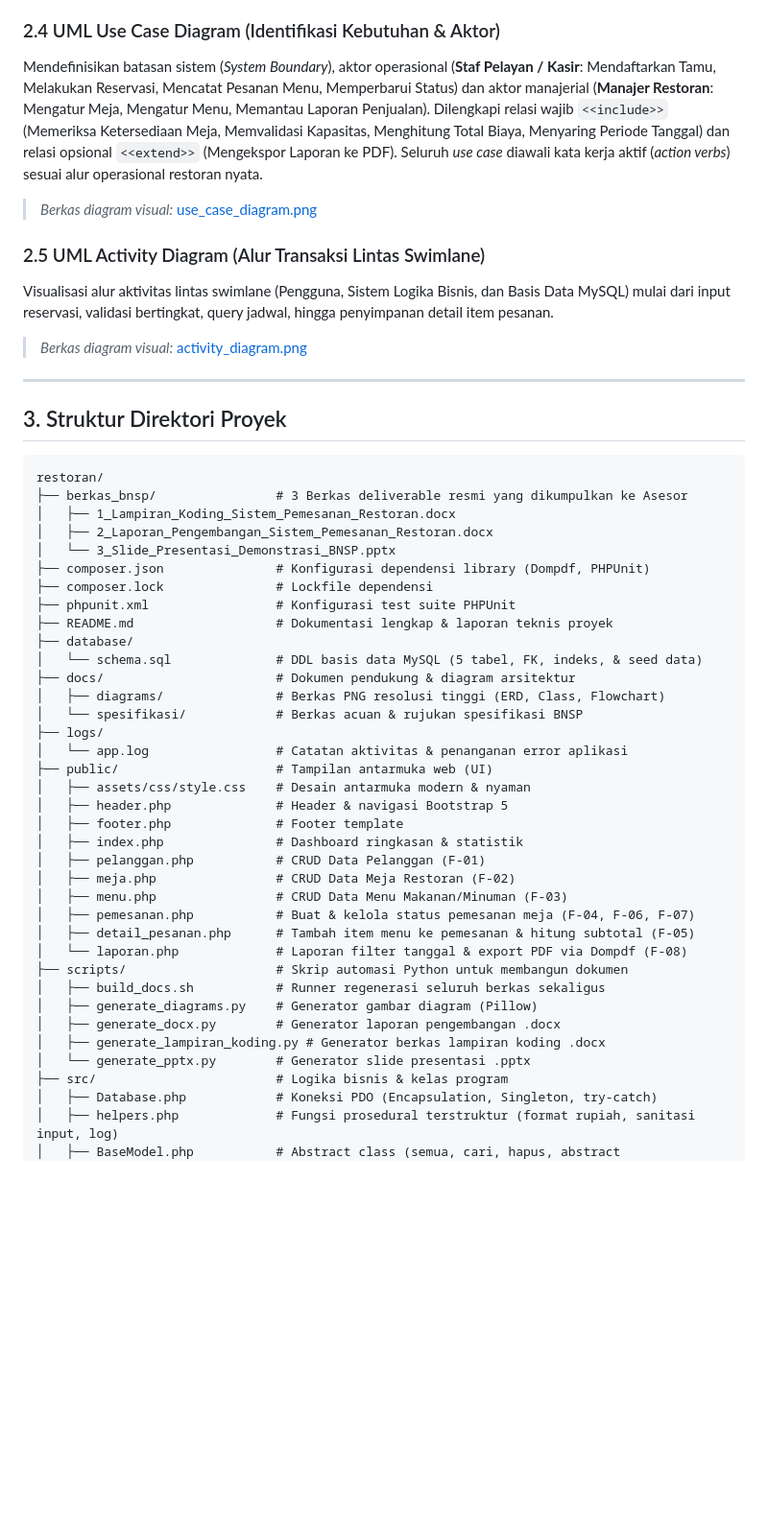
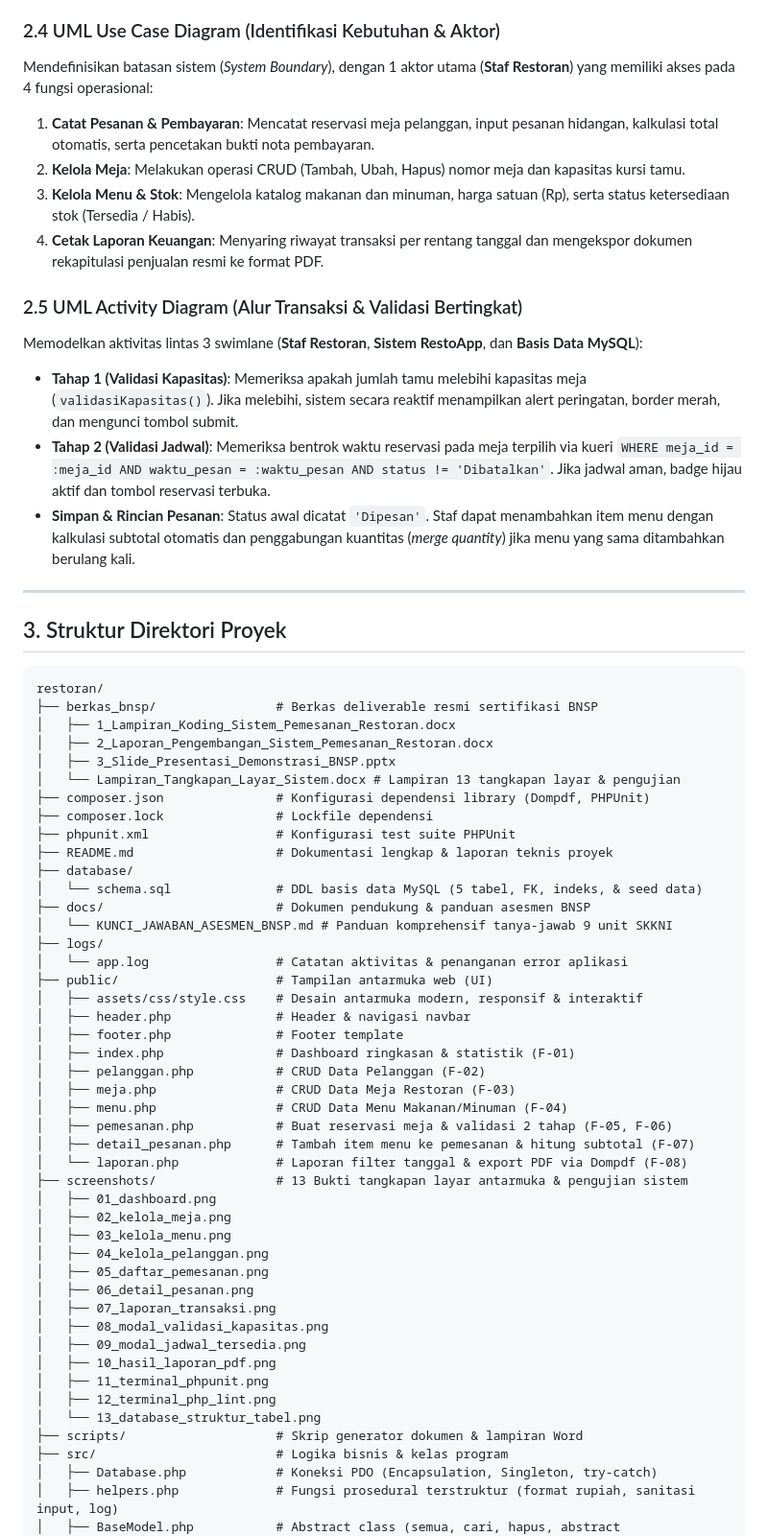
Before and after one commit to Vian-98/Resto, a Markdown page: README.md, the part around one of its changes. Shown at 96% size. Drawn GitHub-style; blank space fills up the shorter version.

Commit message:
docs: perbarui README dengan rincian diagram autentik dan katalog 13 screenshot BNSP

````diff
--- a/README.md
+++ b/README.md
@@ -54,11 +67,16 @@ Mulai &rarr; Input Reservasi &rarr; Validasi Kapasitas Meja &rarr; Cek Bentrok J
 
 ### 2.4 UML Use Case Diagram (Identifikasi Kebutuhan & Aktor)
-Mendefinisikan batasan sistem (*System Boundary*), aktor operasional (**Staf Pelayan / Kasir**: Mendaftarkan Tamu, Melakukan Reservasi, Mencatat Pesanan Menu, Memperbarui Status) dan aktor manajerial (**Manajer Restoran**: Mengatur Meja, Mengatur Menu, Memantau Laporan Penjualan). Dilengkapi relasi wajib `<<include>>` (Memeriksa Ketersediaan Meja, Memvalidasi Kapasitas, Menghitung Total Biaya, Menyaring Periode Tanggal) dan relasi opsional `<<extend>>` (Mengekspor Laporan ke PDF). Seluruh *use case* diawali kata kerja aktif (*action verbs*) sesuai alur operasional restoran nyata.
-> *Berkas diagram visual:* [use_case_diagram.png](file:///Users/favian/Proyek%20/sertifikasi%20bnsp/docs/diagrams/use_case_diagram.png)
+Mendefinisikan batasan sistem (*System Boundary*), dengan 1 aktor utama (**Staf Restoran**) yang memiliki akses pada 4 fungsi operasional:
+1. **Catat Pesanan & Pembayaran**: Mencatat reservasi meja pelanggan, input pesanan hidangan, kalkulasi total otomatis, serta pencetakan bukti nota pembayaran.
+2. **Kelola Meja**: Melakukan operasi CRUD (Tambah, Ubah, Hapus) nomor meja dan kapasitas kursi tamu.
+3. **Kelola Menu & Stok**: Mengelola katalog makanan dan minuman, harga satuan (Rp), serta status ketersediaan stok (Tersedia / Habis).
+4. **Cetak Laporan Keuangan**: Menyaring riwayat transaksi per rentang tanggal dan mengekspor dokumen rekapitulasi penjualan resmi ke format PDF.
 
-### 2.5 UML Activity Diagram (Alur Transaksi Lintas Swimlane)
-Visualisasi alur aktivitas lintas swimlane (Pengguna, Sistem Logika Bisnis, dan Basis Data MySQL) mulai dari input reservasi, validasi bertingkat, query jadwal, hingga penyimpanan detail item pesanan.
-> *Berkas diagram visual:* [activity_diagram.png](file:///Users/favian/Proyek%20/sertifikasi%20bnsp/docs/diagrams/activity_diagram.png)
+### 2.5 UML Activity Diagram (Alur Transaksi & Validasi Bertingkat)
+Memodelkan aktivitas lintas 3 swimlane (**Staf Restoran**, **Sistem RestoApp**, dan **Basis Data MySQL**):
+- **Tahap 1 (Validasi Kapasitas)**: Memeriksa apakah jumlah tamu melebihi kapasitas meja (`validasiKapasitas()`). Jika melebihi, sistem secara reaktif menampilkan alert peringatan, border merah, dan mengunci tombol submit.
+- **Tahap 2 (Validasi Jadwal)**: Memeriksa bentrok waktu reservasi pada meja terpilih via kueri `WHERE meja_id = :meja_id AND waktu_pesan = :waktu_pesan AND status != 'Dibatalkan'`. Jika jadwal aman, badge hijau aktif dan tombol reservasi terbuka.
+- **Simpan & Rincian Pesanan**: Status awal dicatat `'Dipesan'`. Staf dapat menambahkan item menu dengan kalkulasi subtotal otomatis dan penggabungan kuantitas (*merge quantity*) jika menu yang sama ditambahkan berulang kali.
 
 ---
 
@@ -66,38 +84,47 @@ Visualisasi alur aktivitas lintas swimlane (Pengguna, Sistem Logika Bisnis, dan
 
 ```
 restoran/
-├── berkas_bnsp/                # 3 Berkas deliverable resmi yang dikumpulkan ke Asesor
+├── berkas_bnsp/                # Berkas deliverable resmi sertifikasi BNSP
 │   ├── 1_Lampiran_Koding_Sistem_Pemesanan_Restoran.docx
 │   ├── 2_Laporan_Pengembangan_Sistem_Pemesanan_Restoran.docx
-│   └── 3_Slide_Presentasi_Demonstrasi_BNSP.pptx
+│   ├── 3_Slide_Presentasi_Demonstrasi_BNSP.pptx
+│   └── Lampiran_Tangkapan_Layar_Sistem.docx # Lampiran 13 tangkapan layar & pengujian
 ├── composer.json               # Konfigurasi dependensi library (Dompdf, PHPUnit)
 ├── composer.lock               # Lockfile dependensi
 ├── phpunit.xml                 # Konfigurasi test suite PHPUnit
 ├── README.md                   # Dokumentasi lengkap & laporan teknis proyek
 ├── database/
 │   └── schema.sql              # DDL basis data MySQL (5 tabel, FK, indeks, & seed data)
-├── docs/                       # Dokumen pendukung & diagram arsitektur
-│   ├── diagrams/               # Berkas PNG resolusi tinggi (ERD, Class, Flowchart)
-│   └── spesifikasi/            # Berkas acuan & rujukan spesifikasi BNSP
+├── docs/                       # Dokumen pendukung & panduan asesmen BNSP
+│   └── KUNCI_JAWABAN_ASESMEN_BNSP.md # Panduan komprehensif tanya-jawab 9 unit SKKNI
 ├── logs/
 │   └── app.log                 # Catatan aktivitas & penanganan error aplikasi
 ├── public/                     # Tampilan antarmuka web (UI)
-│   ├── assets/css/style.css    # Desain antarmuka modern & nyaman
-│   ├── header.php              # Header & navigasi Bootstrap 5
+│   ├── assets/css/style.css    # Desain antarmuka modern, responsif & interaktif
+│   ├── header.php              # Header & navigasi navbar
 │   ├── footer.php              # Footer template
-│   ├── index.php               # Dashboard ringkasan & statistik
-│   ├── pelanggan.php           # CRUD Data Pelanggan (F-01)
-│   ├── meja.php                # CRUD Data Meja Restoran (F-02)
-│   ├── menu.php                # CRUD Data Menu Makanan/Minuman (F-03)
-│   ├── pemesanan.php           # Buat & kelola status pemesanan meja (F-04, F-06, F-07)
-│   ├── detail_pesanan.php      # Tambah item menu ke pemesanan & hitung subtotal (F-05)
+│   ├── index.php               # Dashboard ringkasan & statistik (F-01)
+│   ├── pelanggan.php           # CRUD Data Pelanggan (F-02)
+│   ├── meja.php                # CRUD Data Meja Restoran (F-03)
+│   ├── menu.php                # CRUD Data Menu Makanan/Minuman (F-04)
+│   ├── pemesanan.php           # Buat reservasi meja & validasi 2 tahap (F-05, F-06)
+│   ├── detail_pesanan.php      # Tambah item menu ke pemesanan & hitung subtotal (F-07)
 │   └── laporan.php             # Laporan filter tanggal & export PDF via Dompdf (F-08)
-├── scripts/                    # Skrip automasi Python untuk membangun dokumen
-│   ├── build_docs.sh           # Runner regenerasi seluruh berkas sekaligus
-│   ├── generate_diagrams.py    # Generator gambar diagram (Pillow)
-│   ├── generate_docx.py        # Generator laporan pengembangan .docx
-│   ├── generate_lampiran_koding.py # Generator berkas lampiran koding .docx
-│   └── generate_pptx.py        # Generator slide presentasi .pptx
+├── screenshots/                # 13 Bukti tangkapan layar antarmuka & pengujian sistem
+│   ├── 01_dashboard.png
+│   ├── 02_kelola_meja.png
+│   ├── 03_kelola_menu.png
+│   ├── 04_kelola_pelanggan.png
+│   ├── 05_daftar_pemesanan.png
+│   ├── 06_detail_pesanan.png
+│   ├── 07_laporan_transaksi.png
+│   ├── 08_modal_validasi_kapasitas.png
+│   ├── 09_modal_jadwal_tersedia.png
+│   ├── 10_hasil_laporan_pdf.png
+│   ├── 11_terminal_phpunit.png
+│   ├── 12_terminal_php_lint.png
+│   └── 13_database_struktur_tabel.png
+├── scripts/                    # Skrip generator dokumen & lampiran Word
 ├── src/                        # Logika bisnis & kelas program
 │   ├── Database.php            # Koneksi PDO (Encapsulation, Singleton, try-catch)
 │   ├── helpers.php             # Fungsi prosedural terstruktur (format rupiah, sanitasi input, log)
````
Also changed, not shown: other parts of README.md (+99 -58 lines).
